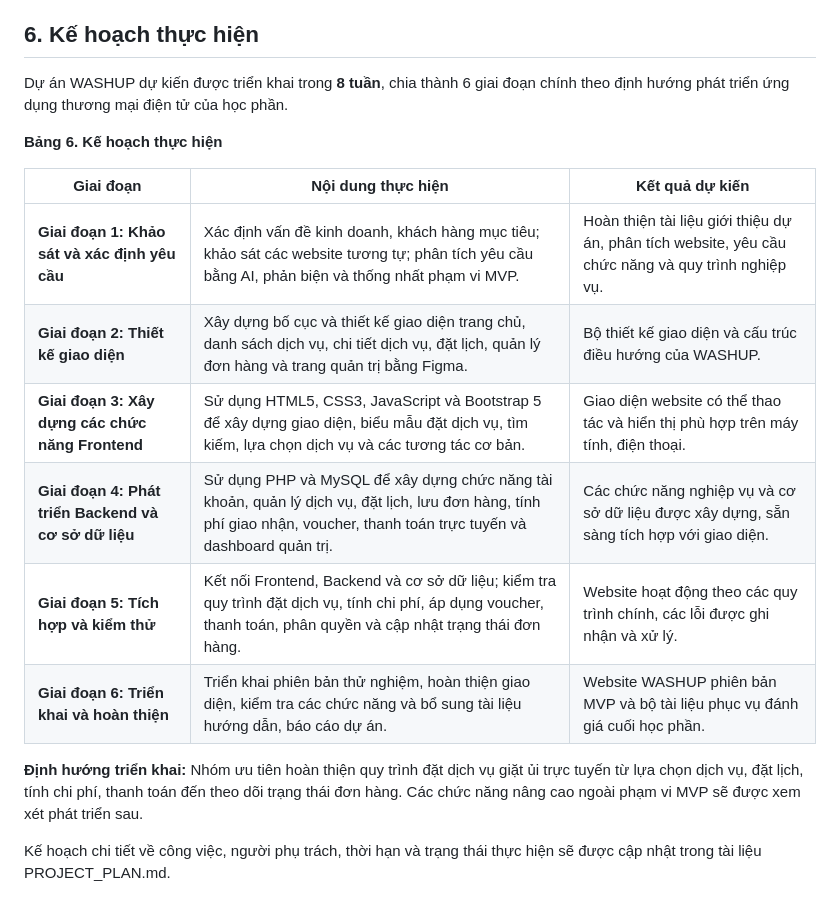
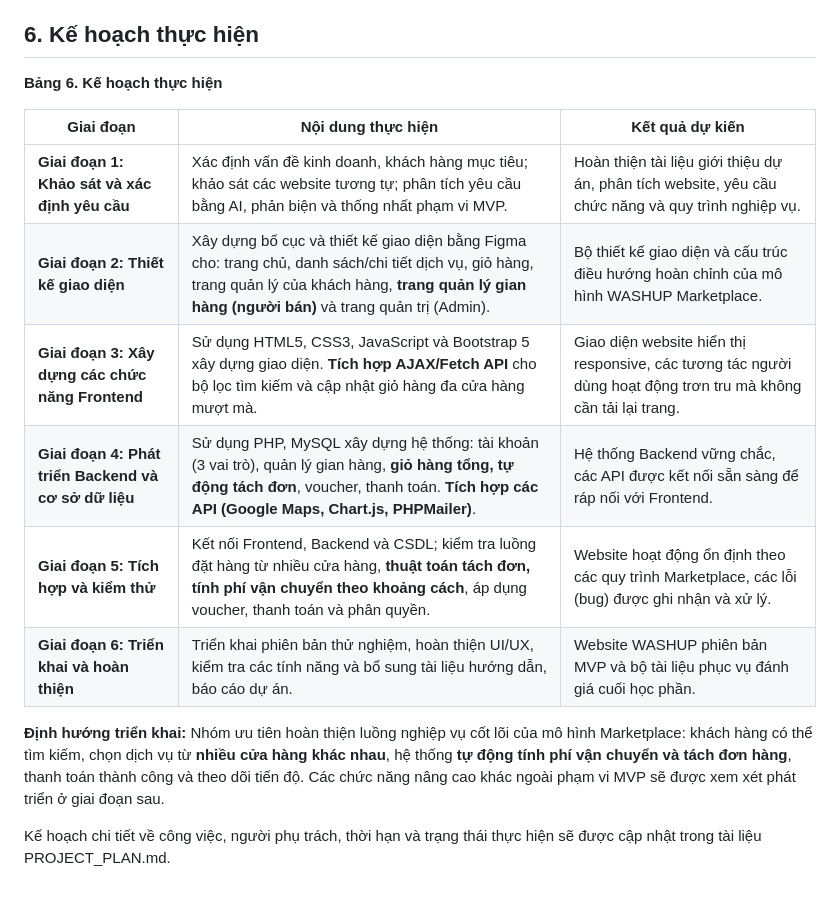
Before and after one commit to nganhue2602/ecommerce-cosmetics-project, a Markdown page: README.md, the part around the change. GitHub-like rendering.

```diff
--- a/README.md
+++ b/README.md
@@ -171,20 +171,18 @@ Nhóm lựa chọn **HTML5, CSS3, JavaScript kết hợp Bootstrap 5** để ph
 
 ## 6. Kế hoạch thực hiện
 
-Dự án WASHUP dự kiến được triển khai trong **8 tuần**, chia thành 6 giai đoạn chính theo định hướng phát triển ứng dụng thương mại điện tử của học phần.
-
 **Bảng 6. Kế hoạch thực hiện**
 
 | Giai đoạn | Nội dung thực hiện | Kết quả dự kiến |
 |---|---|---|
 | **Giai đoạn 1: Khảo sát và xác định yêu cầu** | Xác định vấn đề kinh doanh, khách hàng mục tiêu; khảo sát các website tương tự; phân tích yêu cầu bằng AI, phản biện và thống nhất phạm vi MVP. | Hoàn thiện tài liệu giới thiệu dự án, phân tích website, yêu cầu chức năng và quy trình nghiệp vụ. |
-| **Giai đoạn 2: Thiết kế giao diện** | Xây dựng bố cục và thiết kế giao diện trang chủ, danh sách dịch vụ, chi tiết dịch vụ, đặt lịch, quản lý đơn hàng và trang quản trị bằng Figma. | Bộ thiết kế giao diện và cấu trúc điều hướng của WASHUP. |
-| **Giai đoạn 3: Xây dựng các chức năng Frontend** | Sử dụng HTML5, CSS3, JavaScript và Bootstrap 5 để xây dựng giao diện, biểu mẫu đặt dịch vụ, tìm kiếm, lựa chọn dịch vụ và các tương tác cơ bản. | Giao diện website có thể thao tác và hiển thị phù hợp trên máy tính, điện thoại. |
-| **Giai đoạn 4: Phát triển Backend và cơ sở dữ liệu** | Sử dụng PHP và MySQL để xây dựng chức năng tài khoản, quản lý dịch vụ, đặt lịch, lưu đơn hàng, tính phí giao nhận, voucher, thanh toán trực tuyến và dashboard quản trị. | Các chức năng nghiệp vụ và cơ sở dữ liệu được xây dựng, sẵn sàng tích hợp với giao diện. |
-| **Giai đoạn 5: Tích hợp và kiểm thử** | Kết nối Frontend, Backend và cơ sở dữ liệu; kiểm tra quy trình đặt dịch vụ, tính chi phí, áp dụng voucher, thanh toán, phân quyền và cập nhật trạng thái đơn hàng. | Website hoạt động theo các quy trình chính, các lỗi được ghi nhận và xử lý. |
-| **Giai đoạn 6: Triển khai và hoàn thiện** | Triển khai phiên bản thử nghiệm, hoàn thiện giao diện, kiểm tra các chức năng và bổ sung tài liệu hướng dẫn, báo cáo dự án. | Website WASHUP phiên bản MVP và bộ tài liệu phục vụ đánh giá cuối học phần. |
+| **Giai đoạn 2: Thiết kế giao diện** | Xây dựng bố cục và thiết kế giao diện bằng Figma cho: trang chủ, danh sách/chi tiết dịch vụ, giỏ hàng, trang quản lý của khách hàng, **trang quản lý gian hàng (người bán)** và trang quản trị (Admin). | Bộ thiết kế giao diện và cấu trúc điều hướng hoàn chỉnh của mô hình WASHUP Marketplace. |
+| **Giai đoạn 3: Xây dựng các chức năng Frontend** | Sử dụng HTML5, CSS3, JavaScript và Bootstrap 5 xây dựng giao diện. **Tích hợp AJAX/Fetch API** cho bộ lọc tìm kiếm và cập nhật giỏ hàng đa cửa hàng mượt mà. | Giao diện website hiển thị responsive, các tương tác người dùng hoạt động trơn tru mà không cần tải lại trang. |
+| **Giai đoạn 4: Phát triển Backend và cơ sở dữ liệu** | Sử dụng PHP, MySQL xây dựng hệ thống: tài khoản (3 vai trò), quản lý gian hàng, **giỏ hàng tổng, tự động tách đơn**, voucher, thanh toán. **Tích hợp các API (Google Maps, Chart.js, PHPMailer)**. | Hệ thống Backend vững chắc, các API được kết nối sẵn sàng để ráp nối với Frontend. |
+| **Giai đoạn 5: Tích hợp và kiểm thử** | Kết nối Frontend, Backend và CSDL; kiểm tra luồng đặt hàng từ nhiều cửa hàng, **thuật toán tách đơn, tính phí vận chuyển theo khoảng cách**, áp dụng voucher, thanh toán và phân quyền. | Website hoạt động ổn định theo các quy trình Marketplace, các lỗi (bug) được ghi nhận và xử lý. |
+| **Giai đoạn 6: Triển khai và hoàn thiện** | Triển khai phiên bản thử nghiệm, hoàn thiện UI/UX, kiểm tra các tính năng và bổ sung tài liệu hướng dẫn, báo cáo dự án. | Website WASHUP phiên bản MVP và bộ tài liệu phục vụ đánh giá cuối học phần. |
 
-**Định hướng triển khai:** Nhóm ưu tiên hoàn thiện quy trình đặt dịch vụ giặt ủi trực tuyến từ lựa chọn dịch vụ, đặt lịch, tính chi phí, thanh toán đến theo dõi trạng thái đơn hàng. Các chức năng nâng cao ngoài phạm vi MVP sẽ được xem xét phát triển sau.
+**Định hướng triển khai:** Nhóm ưu tiên hoàn thiện luồng nghiệp vụ cốt lõi của mô hình Marketplace: khách hàng có thể tìm kiếm, chọn dịch vụ từ **nhiều cửa hàng khác nhau**, hệ thống **tự động tính phí vận chuyển và tách đơn hàng**, thanh toán thành công và theo dõi tiến độ. Các chức năng nâng cao khác ngoài phạm vi MVP sẽ được xem xét phát triển ở giai đoạn sau.
 
 Kế hoạch chi tiết về công việc, người phụ trách, thời hạn và trạng thái thực hiện sẽ được cập nhật trong tài liệu PROJECT_PLAN.md.
 
```
